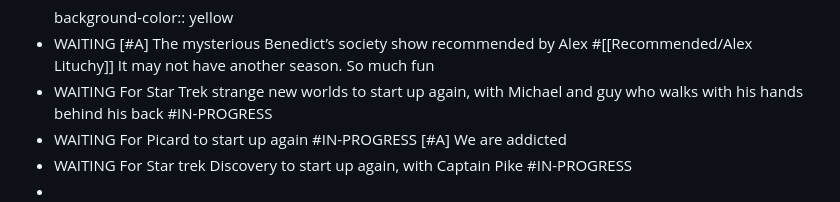
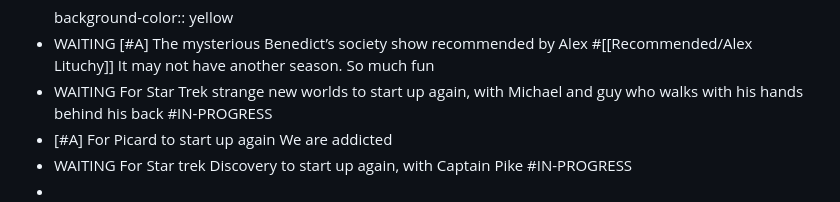
Before and after one commit to ChasManRors/publish-logseq, a Markdown page: pages/TV.md, the part around the change. GitHub-like rendering.

Commit message:
Auto saved by Logseq

```diff
--- a/pages/TV.md
+++ b/pages/TV.md
@@ -54,7 +54,7 @@
   background-color:: yellow
 - WAITING [#A] The mysterious Benedict’s society  show recommended by Alex #[[Recommended/Alex Lituchy]] It may not have another season. So much fun
 - WAITING For Star Trek strange new worlds to start up again, with Michael and guy who walks with his hands behind his back #IN-PROGRESS
-- WAITING For Picard to start up again #IN-PROGRESS [#A] We are addicted
+- [#A] For Picard to start up again We are addicted
 - WAITING For Star trek Discovery to start up again, with Captain Pike #IN-PROGRESS
 -
 - WAITING [#A] The next season of **Ted Lasso** This is the biggest surprise. Love it
```
